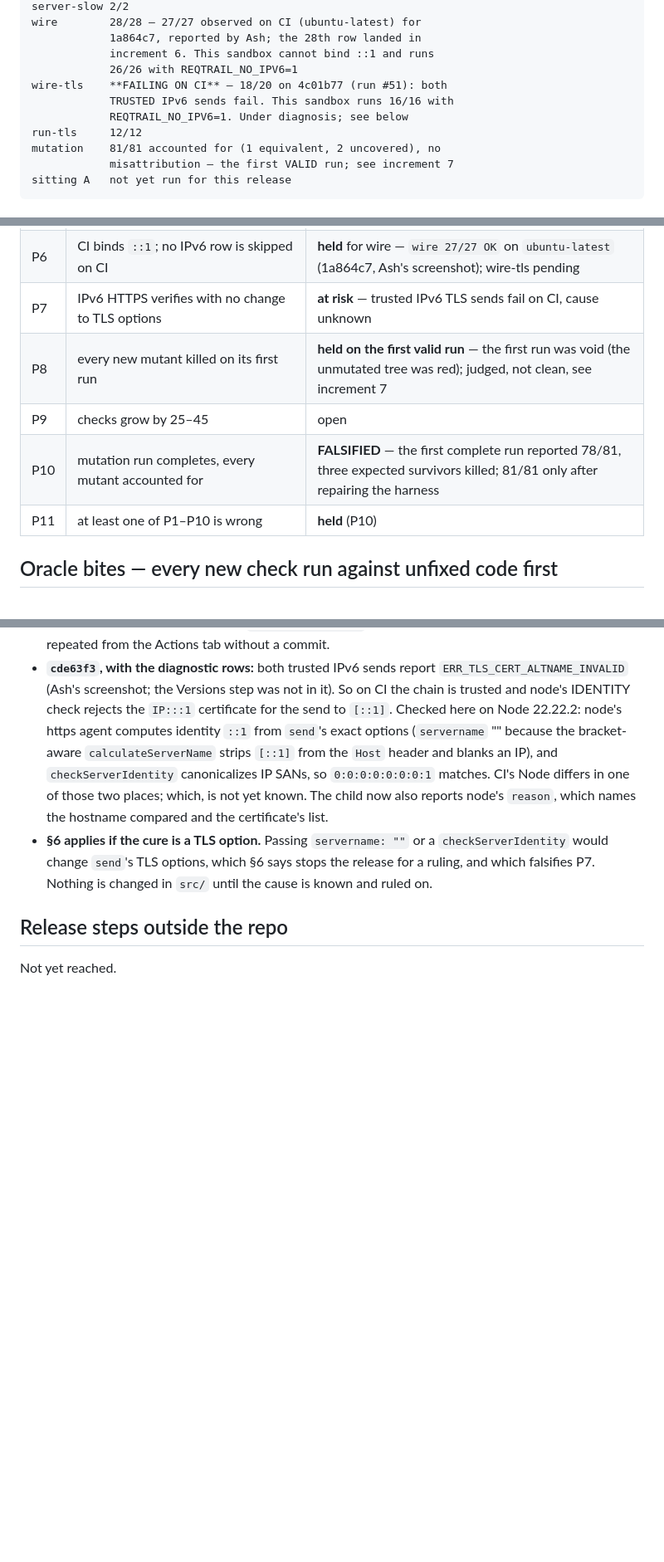
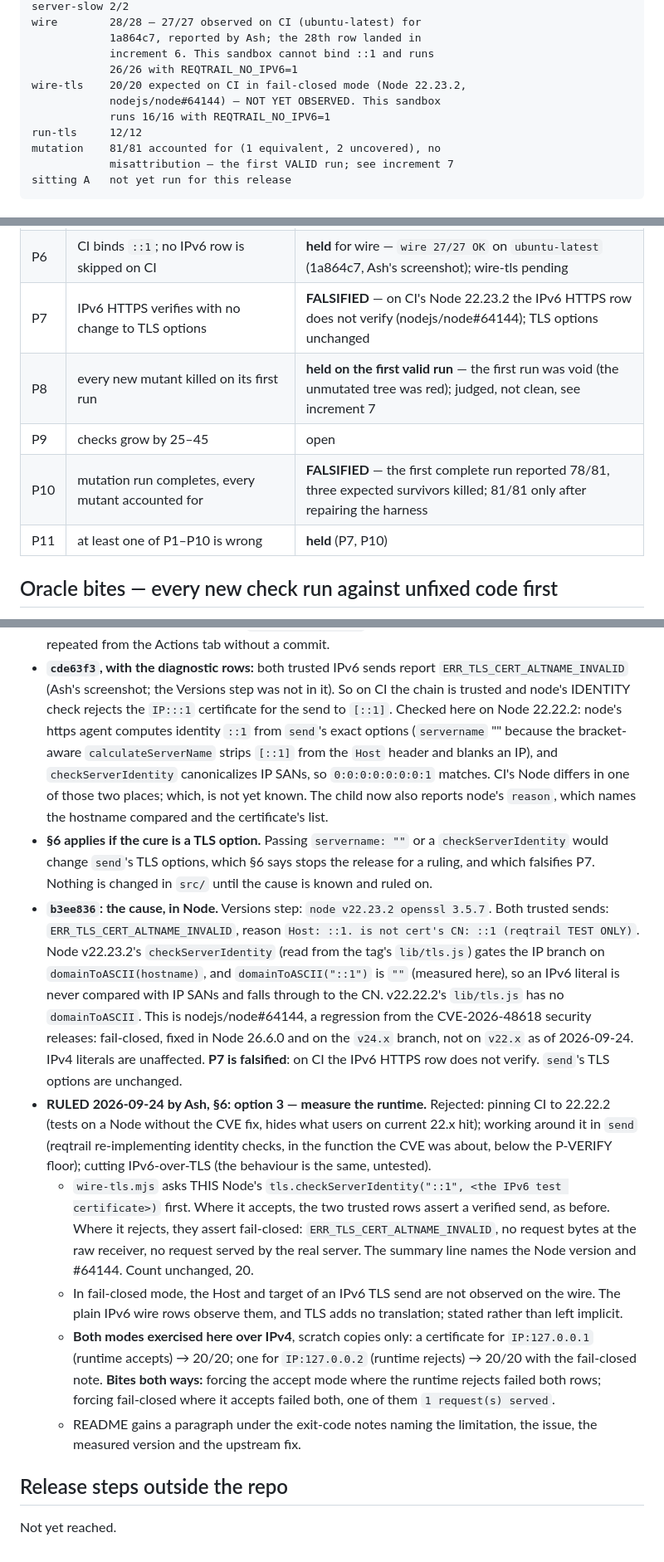
Before and after one commit to antrixy/reqtrail, a Markdown page: EXACT-TRANSPORT-EVIDENCE.md, 3 parts joined by grey strips. Shown at 83% size. GitHub-like rendering; blank space fills up the shorter version.

```diff
--- a/EXACT-TRANSPORT-EVIDENCE.md
+++ b/EXACT-TRANSPORT-EVIDENCE.md
@@ -27,9 +27,9 @@ not be run, the count says so and where.
                 1a864c7, reported by Ash; the 28th row landed in
                 increment 6. This sandbox cannot bind ::1 and runs
                 26/26 with REQTRAIL_NO_IPV6=1
-    wire-tls    **FAILING ON CI** — 18/20 on 4c01b77 (run #51): both
-                TRUSTED IPv6 sends fail. This sandbox runs 16/16 with
-                REQTRAIL_NO_IPV6=1. Under diagnosis; see below
+    wire-tls    20/20 expected on CI in fail-closed mode (Node 22.23.2,
+                nodejs/node#64144) — NOT YET OBSERVED. This sandbox
+                runs 16/16 with REQTRAIL_NO_IPV6=1
     run-tls     12/12
     mutation    81/81 accounted for (1 equivalent, 2 uncovered), no
                 misattribution — the first VALID run; see increment 7
@@ -49,11 +49,11 @@ and is marked, never reworded.
 | P4 | new target and IPv6 rows fail on the baseline, pass after | open |
 | P5 | projection and `--json` byte-identical on every existing fixture | open |
 | P6 | CI binds `::1`; no IPv6 row is skipped on CI | **held** for wire — `wire 27/27 OK` on `ubuntu-latest` (1a864c7, Ash's screenshot); wire-tls pending |
-| P7 | IPv6 HTTPS verifies with no change to TLS options | **at risk** — trusted IPv6 TLS sends fail on CI, cause unknown |
+| P7 | IPv6 HTTPS verifies with no change to TLS options | **FALSIFIED** — on CI's Node 22.23.2 the IPv6 HTTPS row does not verify (nodejs/node#64144); TLS options unchanged |
 | P8 | every new mutant killed on its first run | **held on the first valid run** — the first run was void (the unmutated tree was red); judged, not clean, see increment 7 |
 | P9 | checks grow by 25–45 | open |
 | P10 | mutation run completes, every mutant accounted for | **FALSIFIED** — the first complete run reported 78/81, three expected survivors killed; 81/81 only after repairing the harness |
-| P11 | at least one of P1–P10 is wrong | **held** (P10) |
+| P11 | at least one of P1–P10 is wrong | **held** (P7, P10) |
 
 ## Oracle bites — every new check run against unfixed code first
 
@@ -241,6 +241,38 @@ Recorded per increment, before the fix lands.
   `checkServerIdentity` would change `send`'s TLS options, which §6 says stops
   the release for a ruling, and which falsifies P7. Nothing is changed in
   `src/` until the cause is known and ruled on.
+- **`b3ee836`: the cause, in Node.** Versions step: `node v22.23.2 openssl
+  3.5.7`. Both trusted sends: `ERR_TLS_CERT_ALTNAME_INVALID`, reason `Host: ::1.
+  is not cert's CN: ::1 (reqtrail TEST ONLY)`. Node v22.23.2's
+  `checkServerIdentity` (read from the tag's `lib/tls.js`) gates the IP branch
+  on `domainToASCII(hostname)`, and `domainToASCII("::1")` is `""` (measured
+  here), so an IPv6 literal is never compared with IP SANs and falls through to
+  the CN. v22.22.2's `lib/tls.js` has no `domainToASCII`. This is
+  nodejs/node#64144, a regression from the CVE-2026-48618 security releases:
+  fail-closed, fixed in Node 26.6.0 and on the `v24.x` branch, not on `v22.x`
+  as of 2026-09-24. IPv4 literals are unaffected. **P7 is falsified**: on CI the
+  IPv6 HTTPS row does not verify. `send`'s TLS options are unchanged.
+- **RULED 2026-09-24 by Ash, §6: option 3 — measure the runtime.** Rejected:
+  pinning CI to 22.22.2 (tests on a Node without the CVE fix, hides what users
+  on current 22.x hit); working around it in `send` (reqtrail re-implementing
+  identity checks, in the function the CVE was about, below the P-VERIFY
+  floor); cutting IPv6-over-TLS (the behaviour is the same, untested).
+  - `wire-tls.mjs` asks THIS Node's `tls.checkServerIdentity("::1", <the IPv6
+    test certificate>)` first. Where it accepts, the two trusted rows assert a
+    verified send, as before. Where it rejects, they assert fail-closed:
+    `ERR_TLS_CERT_ALTNAME_INVALID`, no request bytes at the raw receiver, no
+    request served by the real server. The summary line names the Node version
+    and #64144. Count unchanged, 20.
+  - In fail-closed mode, the Host and target of an IPv6 TLS send are not
+    observed on the wire. The plain IPv6 wire rows observe them, and TLS adds no
+    translation; stated rather than left implicit.
+  - **Both modes exercised here over IPv4**, scratch copies only: a certificate
+    for `IP:127.0.0.1` (runtime accepts) → 20/20; one for `IP:127.0.0.2`
+    (runtime rejects) → 20/20 with the fail-closed note. **Bites both ways:**
+    forcing the accept mode where the runtime rejects failed both rows; forcing
+    fail-closed where it accepts failed both, one of them `1 request(s) served`.
+  - README gains a paragraph under the exit-code notes naming the limitation,
+    the issue, the measured version and the upstream fix.
 
 ## Release steps outside the repo
 
```
Also changed, not shown: README.md (+8 -0 lines).
